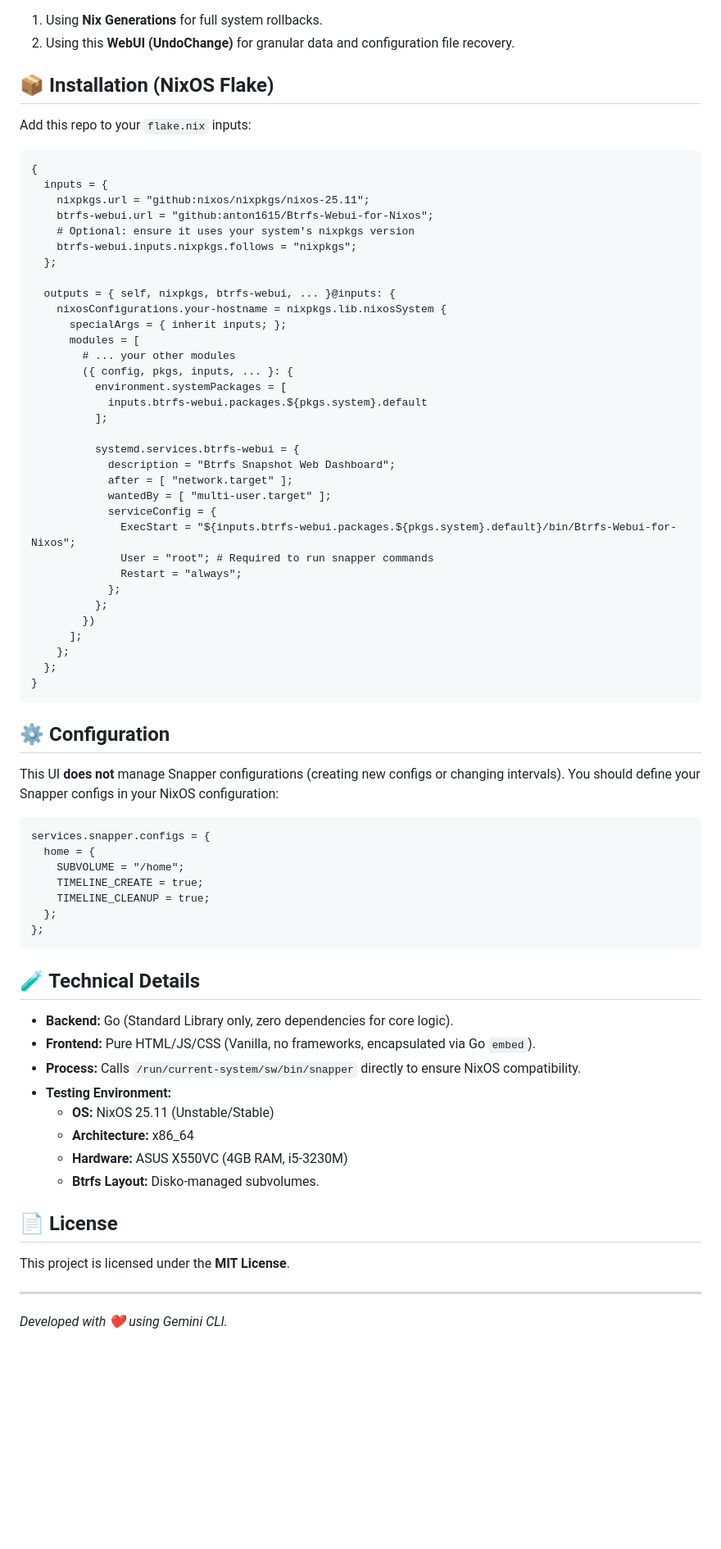
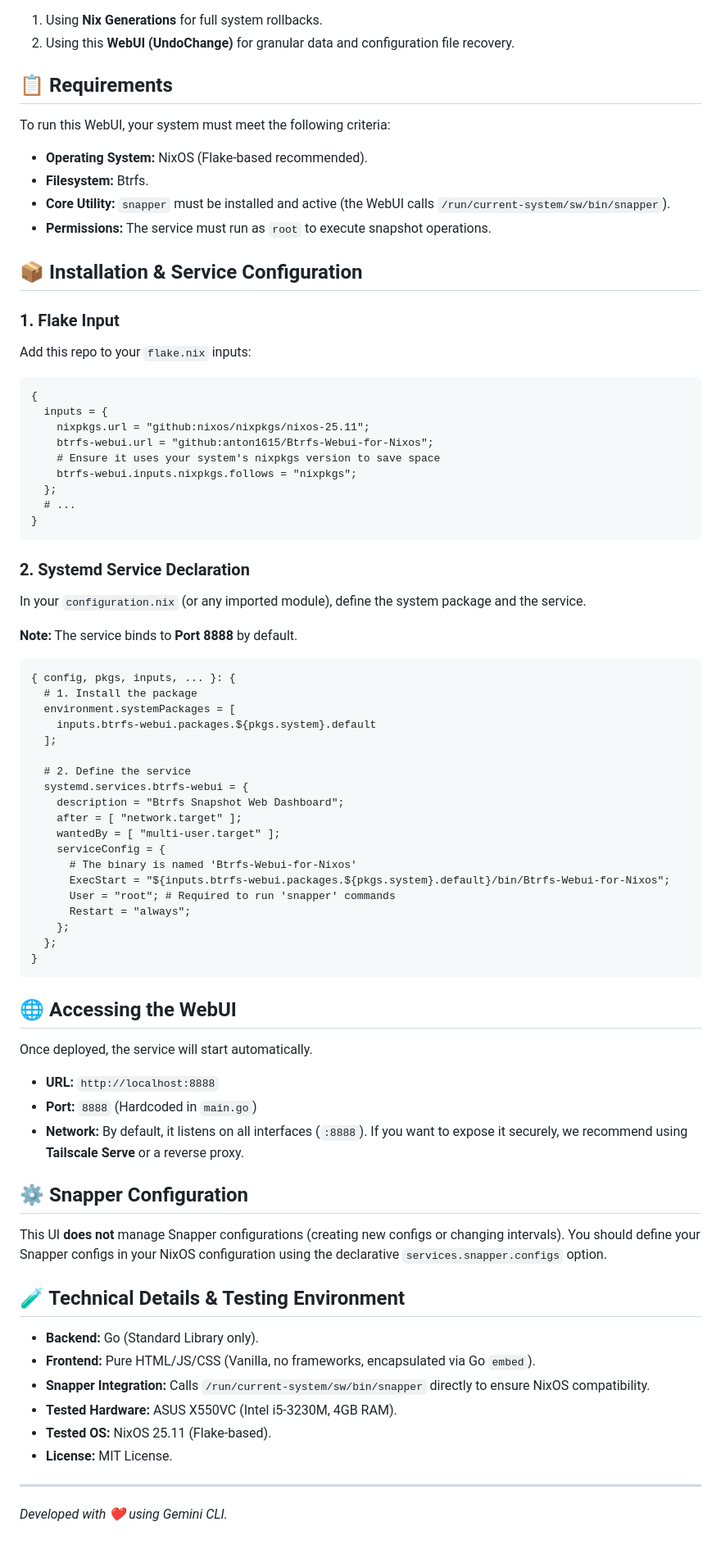
Before and after one commit to anton1615/Btrfs-Webui-for-Nixos, a Markdown page: README.md, the part around the change. Shown at 82% size. Rendered like a GitHub page; blank space fills up the shorter version.

Commit message:
Docs: Update README with requirements, testing environment, and service info

````diff
--- a/README.md
+++ b/README.md
@@ -22,8 +22,17 @@ Performing a Btrfs-level `rollback` (changing the default subvolume) on NixOS ca
 1.  Using **Nix Generations** for full system rollbacks.
 2.  Using this **WebUI (UndoChange)** for granular data and configuration file recovery.
 
-## 📦 Installation (NixOS Flake)
+## 📋 Requirements
 
+To run this WebUI, your system must meet the following criteria:
+*   **Operating System:** NixOS (Flake-based recommended).
+*   **Filesystem:** Btrfs.
+*   **Core Utility:** `snapper` must be installed and active (the WebUI calls `/run/current-system/sw/bin/snapper`).
+*   **Permissions:** The service must run as `root` to execute snapshot operations.
+
+## 📦 Installation & Service Configuration
+
+### 1. Flake Input
 Add this repo to your `flake.nix` inputs:
 
 ```nix
@@ -31,65 +40,60 @@ Add this repo to your `flake.nix` inputs:
   inputs = {
     nixpkgs.url = "github:nixos/nixpkgs/nixos-25.11";
     btrfs-webui.url = "github:anton1615/Btrfs-Webui-for-Nixos";
-    # Optional: ensure it uses your system's nixpkgs version
+    # Ensure it uses your system's nixpkgs version to save space
     btrfs-webui.inputs.nixpkgs.follows = "nixpkgs";
   };
+  # ...
+}
+```
 
-  outputs = { self, nixpkgs, btrfs-webui, ... }@inputs: {
-    nixosConfigurations.your-hostname = nixpkgs.lib.nixosSystem {
-      specialArgs = { inherit inputs; };
-      modules = [
-        # ... your other modules
-        ({ config, pkgs, inputs, ... }: {
-          environment.systemPackages = [
-            inputs.btrfs-webui.packages.${pkgs.system}.default
-          ];
+### 2. Systemd Service Declaration
+In your `configuration.nix` (or any imported module), define the system package and the service.
 
-          systemd.services.btrfs-webui = {
-            description = "Btrfs Snapshot Web Dashboard";
-            after = [ "network.target" ];
-            wantedBy = [ "multi-user.target" ];
-            serviceConfig = {
-              ExecStart = "${inputs.btrfs-webui.packages.${pkgs.system}.default}/bin/Btrfs-Webui-for-Nixos";
-              User = "root"; # Required to run snapper commands
-              Restart = "always";
-            };
-          };
-        })
-      ];
+**Note:** The service binds to **Port 8888** by default.
+
+```nix
+{ config, pkgs, inputs, ... }: {
+  # 1. Install the package
+  environment.systemPackages = [
+    inputs.btrfs-webui.packages.${pkgs.system}.default
+  ];
+
+  # 2. Define the service
+  systemd.services.btrfs-webui = {
+    description = "Btrfs Snapshot Web Dashboard";
+    after = [ "network.target" ];
+    wantedBy = [ "multi-user.target" ];
+    serviceConfig = {
+      # The binary is named 'Btrfs-Webui-for-Nixos'
+      ExecStart = "${inputs.btrfs-webui.packages.${pkgs.system}.default}/bin/Btrfs-Webui-for-Nixos";
+      User = "root"; # Required to run 'snapper' commands
+      Restart = "always";
     };
   };
 }
 ```
 
-## ⚙️ Configuration
+## 🌐 Accessing the WebUI
 
-This UI **does not** manage Snapper configurations (creating new configs or changing intervals). You should define your Snapper configs in your NixOS configuration:
+Once deployed, the service will start automatically.
 
-```nix
-services.snapper.configs = {
-  home = {
-    SUBVOLUME = "/home";
-    TIMELINE_CREATE = true;
-    TIMELINE_CLEANUP = true;
-  };
-};
-```
+*   **URL:** `http://localhost:8888`
+*   **Port:** `8888` (Hardcoded in `main.go`)
+*   **Network:** By default, it listens on all interfaces (`:8888`). If you want to expose it securely, we recommend using **Tailscale Serve** or a reverse proxy.
 
-## 🧪 Technical Details
+## ⚙️ Snapper Configuration
 
-*   **Backend:** Go (Standard Library only, zero dependencies for core logic).
+This UI **does not** manage Snapper configurations (creating new configs or changing intervals). You should define your Snapper configs in your NixOS configuration using the declarative `services.snapper.configs` option.
+
+## 🧪 Technical Details & Testing Environment
+
+*   **Backend:** Go (Standard Library only).
 *   **Frontend:** Pure HTML/JS/CSS (Vanilla, no frameworks, encapsulated via Go `embed`).
-*   **Process:** Calls `/run/current-system/sw/bin/snapper` directly to ensure NixOS compatibility.
-*   **Testing Environment:**
-    *   **OS:** NixOS 25.11 (Unstable/Stable)
-    *   **Architecture:** x86_64
-    *   **Hardware:** ASUS X550VC (4GB RAM, i5-3230M)
-    *   **Btrfs Layout:** Disko-managed subvolumes.
-
-## 📄 License
-
-This project is licensed under the **MIT License**.
+*   **Snapper Integration:** Calls `/run/current-system/sw/bin/snapper` directly to ensure NixOS compatibility.
+*   **Tested Hardware:** ASUS X550VC (Intel i5-3230M, 4GB RAM).
+*   **Tested OS:** NixOS 25.11 (Flake-based).
+*   **License:** MIT License.
 
 ---
 *Developed with ❤️ using Gemini CLI.*
````
